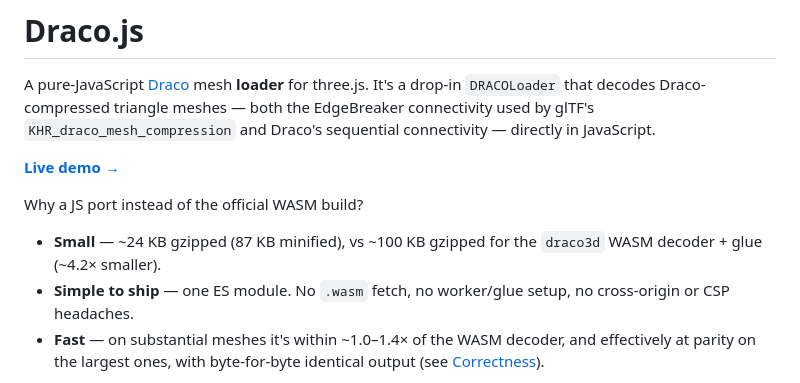
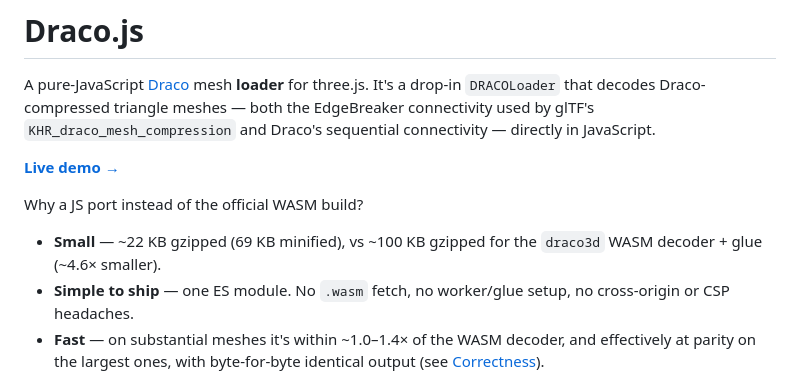
Before and after one commit to Makio64/draco.js, a Markdown page: README.md, the part around the change. GitHub-like rendering.

Commit message:
docs: update bundle size (~22 KB gzip / 69 KB min)
Co-Authored-By: Claude Opus 4.8 (1M context) <noreply@anthropic.com>

```diff
--- a/README.md
+++ b/README.md
@@ -10,8 +10,8 @@ JavaScript.
 
 Why a JS port instead of the official WASM build?
 
-- **Small** — ~24 KB gzipped (87 KB minified), vs ~100 KB gzipped for the
-  `draco3d` WASM decoder + glue (~4.2× smaller).
+- **Small** — ~22 KB gzipped (69 KB minified), vs ~100 KB gzipped for the
+  `draco3d` WASM decoder + glue (~4.6× smaller).
 - **Simple to ship** — one ES module. No `.wasm` fetch, no worker/glue setup,
   no cross-origin or CSP headaches.
 - **Fast** — on substantial meshes it's within ~1.0–1.4× of the WASM decoder,
```
